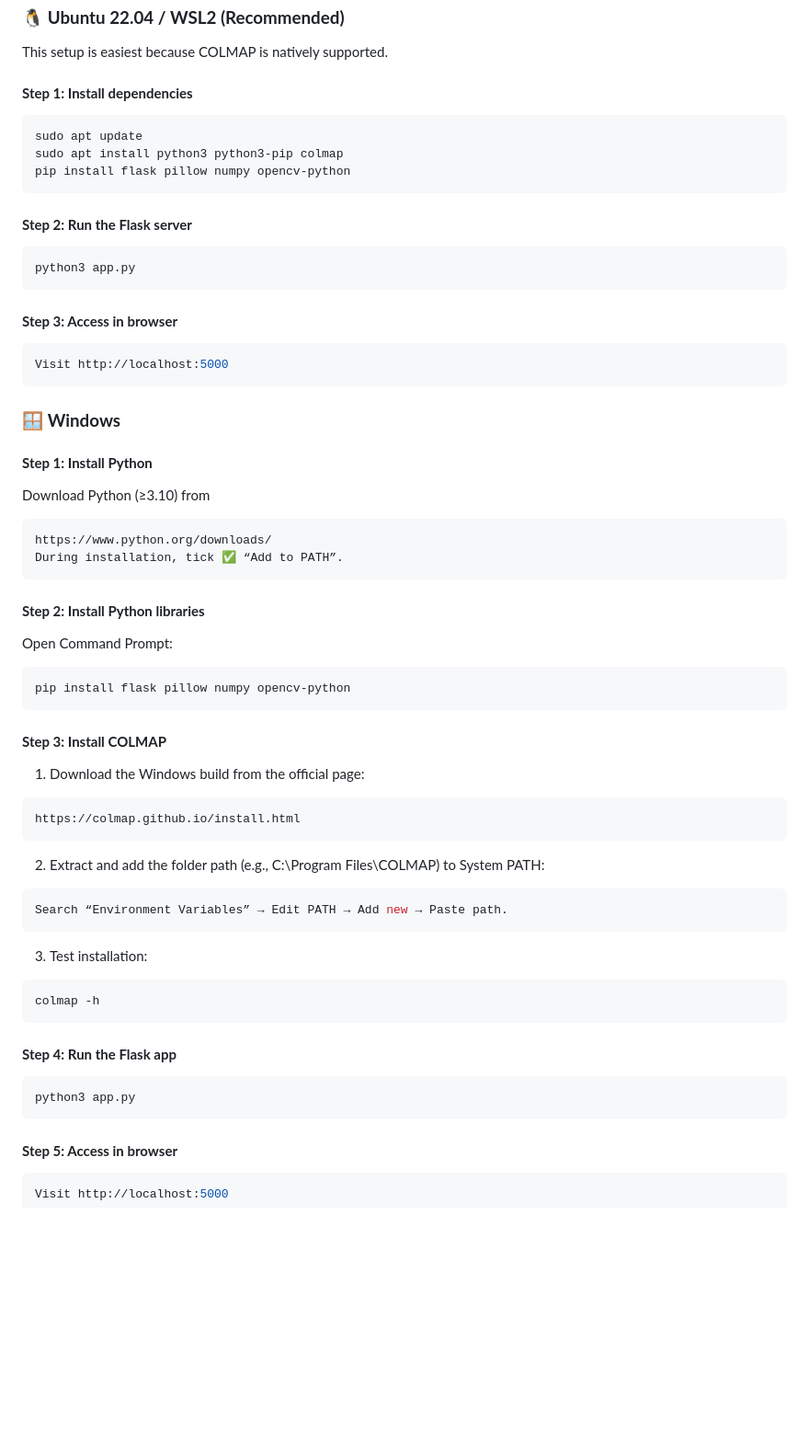
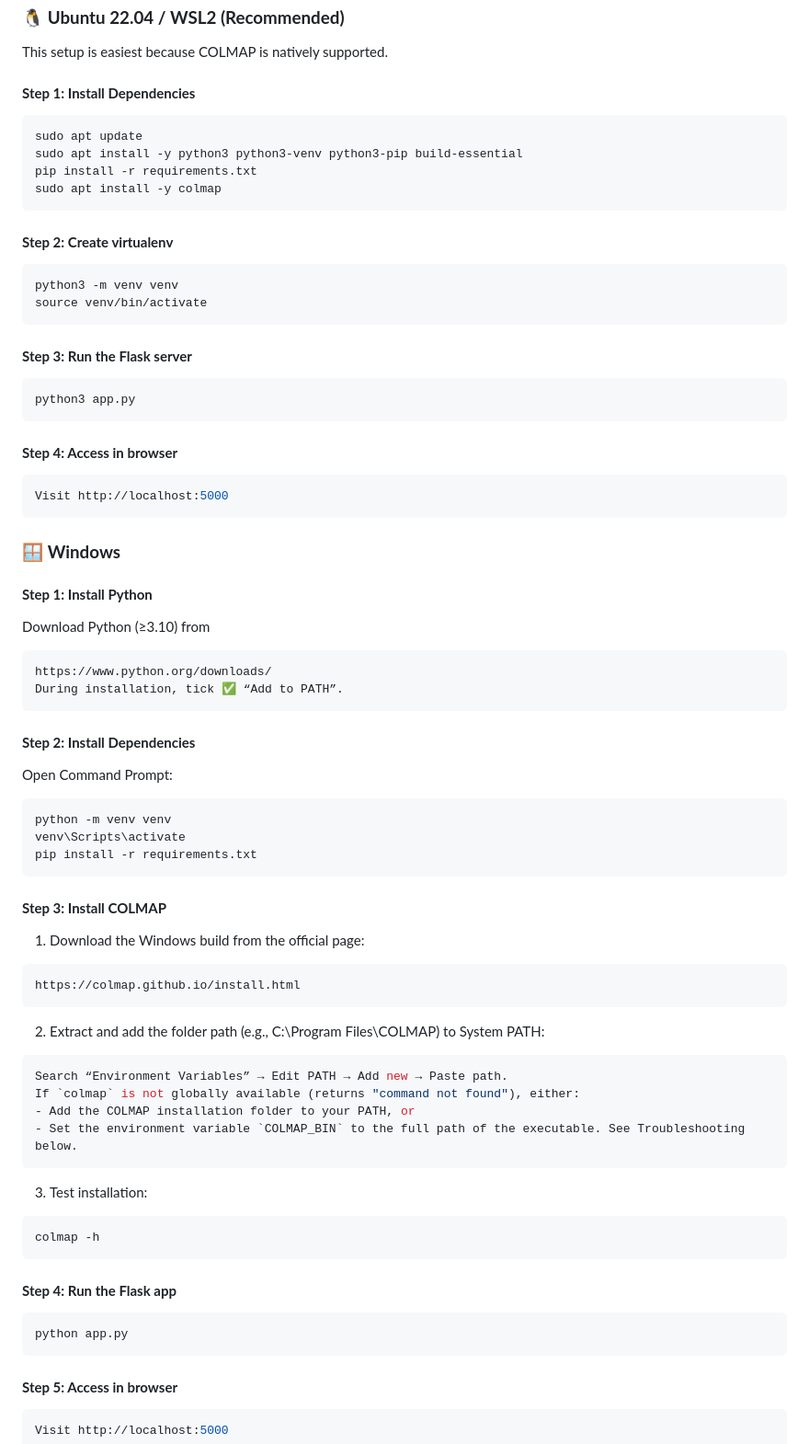
Before and after one commit to Rajkothari200/PointLab-Image2Model, a Markdown page: README.md, the part around one of its changes. Shown at 92% size. Rendered like a GitHub page; blank space fills up the shorter version.

````diff
--- a/README.md
+++ b/README.md
@@ -32,18 +32,23 @@ The architecture consists of three major modules:
 ### 🐧 **Ubuntu 22.04 / WSL2 (Recommended)**
 This setup is easiest because COLMAP is natively supported.
 
-#### **Step 1: Install dependencies**
+#### **Step 1: Install Dependencies**
 ```bash
 sudo apt update
-sudo apt install python3 python3-pip colmap
-pip install flask pillow numpy opencv-python
+sudo apt install -y python3 python3-venv python3-pip build-essential
+pip install -r requirements.txt
+sudo apt install -y colmap
 ```
-
-#### **Step 2: Run the Flask server**
+#### **Step 2: Create virtualenv**
+```bash
+python3 -m venv venv
+source venv/bin/activate
+```
+#### **Step 3: Run the Flask server**
 ```bash
 python3 app.py
 ```
-#### **Step 3: Access in browser**
+#### **Step 4: Access in browser**
 ```bash
 Visit http://localhost:5000
 ```
@@ -56,10 +61,12 @@ Download Python (≥3.10) from
 https://www.python.org/downloads/
 During installation, tick ✅ “Add to PATH”.
 ```
-#### **Step 2: Install Python libraries**
+#### **Step 2: Install Dependencies**
 Open Command Prompt:
 ```bash
-pip install flask pillow numpy opencv-python
+python -m venv venv
+venv\Scripts\activate
+pip install -r requirements.txt
 ```
 #### **Step 3: Install COLMAP**
 1. Download the Windows build from the official page:
@@ -69,6 +76,9 @@ https://colmap.github.io/install.html
 2. Extract and add the folder path (e.g., C:\Program Files\COLMAP) to System PATH:
 ```bash
 Search “Environment Variables” → Edit PATH → Add new → Paste path.
+If `colmap` is not globally available (returns "command not found"), either:
+- Add the COLMAP installation folder to your PATH, or
+- Set the environment variable `COLMAP_BIN` to the full path of the executable. See Troubleshooting below.
 ```
 3. Test installation:
 ```bash
@@ -76,7 +86,7 @@ colmap -h
 ```
 #### **Step 4: Run the Flask app**
 ```bash
-python3 app.py
+python app.py
 ```
 #### **Step 5: Access in browser**
 ```bash
````
Also changed, not shown: other parts of README.md (+18 -21 lines).
